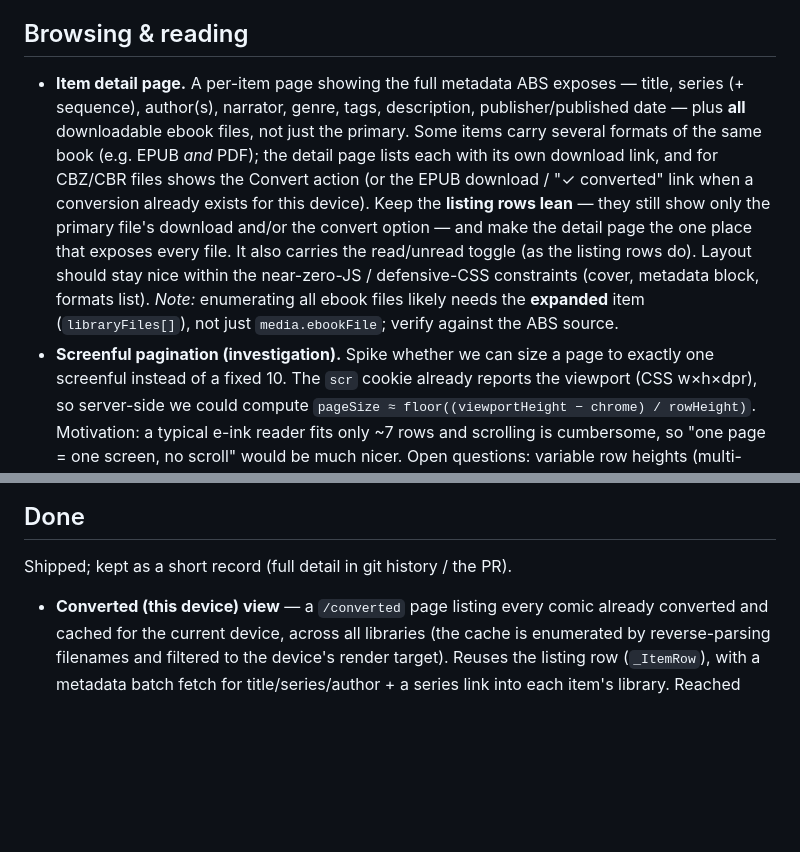
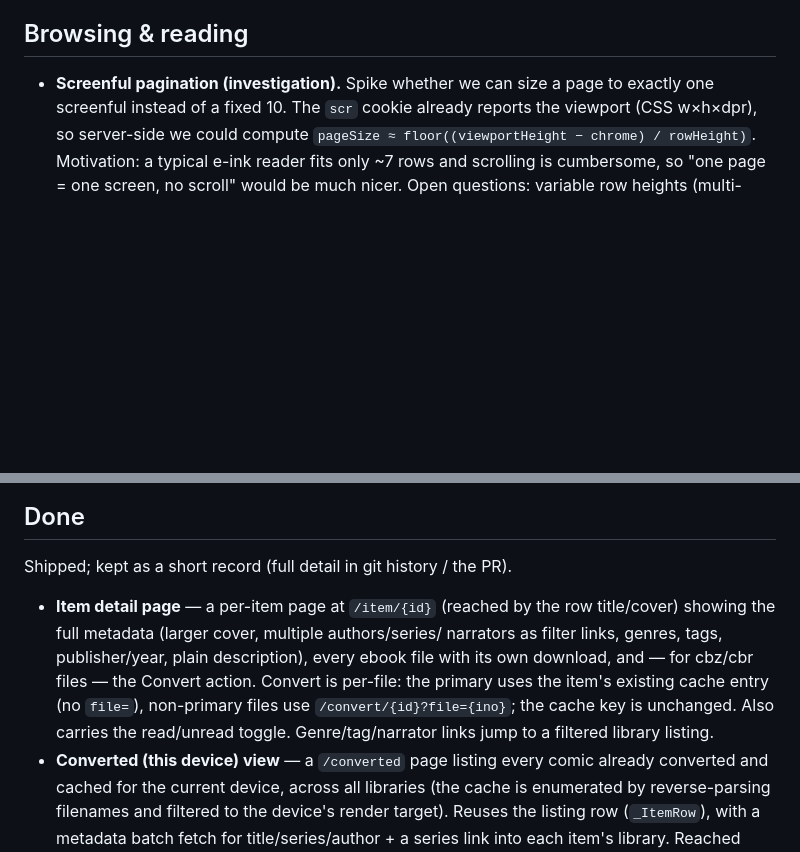
Before and after one commit to thomaslazar/inkshelf, a Markdown page: docs/ROADMAP.md, 2 parts joined by grey strips. Rendered like a GitHub page; blank space fills up the shorter version.

```diff
--- a/docs/ROADMAP.md
+++ b/docs/ROADMAP.md
@@ -32,19 +32,6 @@ Settings to add to the per-device settings system:
 
 ## Browsing & reading
 
-- **Item detail page.** A per-item page showing the full metadata ABS exposes —
-  title, series (+ sequence), author(s), narrator, genre, tags, description,
-  publisher/published date — plus **all** downloadable ebook files, not just the
-  primary. Some items carry several formats of the same book (e.g. EPUB *and*
-  PDF); the detail page lists each with its own download link, and for CBZ/CBR
-  files shows the Convert action (or the EPUB download / "✓ converted" link when a
-  conversion already exists for this device). Keep the **listing rows lean** —
-  they still show only the primary file's download and/or the convert option — and
-  make the detail page the one place that exposes every file. It also carries the
-  read/unread toggle (as the listing rows do). Layout should stay nice within the
-  near-zero-JS / defensive-CSS constraints (cover, metadata block, formats list).
-  *Note:* enumerating all ebook files likely needs the **expanded** item
-  (`libraryFiles[]`), not just `media.ebookFile`; verify against the ABS source.
 - **Screenful pagination (investigation).** Spike whether we can size a page to
   exactly one screenful instead of a fixed 10. The `scr` cookie already reports
   the viewport (CSS w×h×dpr), so server-side we could compute
@@ -83,6 +70,14 @@ Test-coverage follow-ups from the hardening work (non-blocking):
 
 Shipped; kept as a short record (full detail in git history / the PR).
 
+- **Item detail page** — a per-item page at `/item/{id}` (reached by the row
+  title/cover) showing the full metadata (larger cover, multiple authors/series/
+  narrators as filter links, genres, tags, publisher/year, plain description),
+  every ebook file with its own download, and — for cbz/cbr files — the Convert
+  action. Convert is per-file: the primary uses the item's existing cache entry
+  (no `file=`), non-primary files use `/convert/{id}?file={ino}`; the cache key is
+  unchanged. Also carries the read/unread toggle. Genre/tag/narrator links jump to
+  a filtered library listing.
 - **Converted (this device) view** — a `/converted` page listing every comic
   already converted and cached for the current device, across all libraries
   (the cache is enumerated by reverse-parsing filenames and filtered to the
```
Also changed, not shown: docs/ARCHITECTURE.md (+9 -2 lines).
